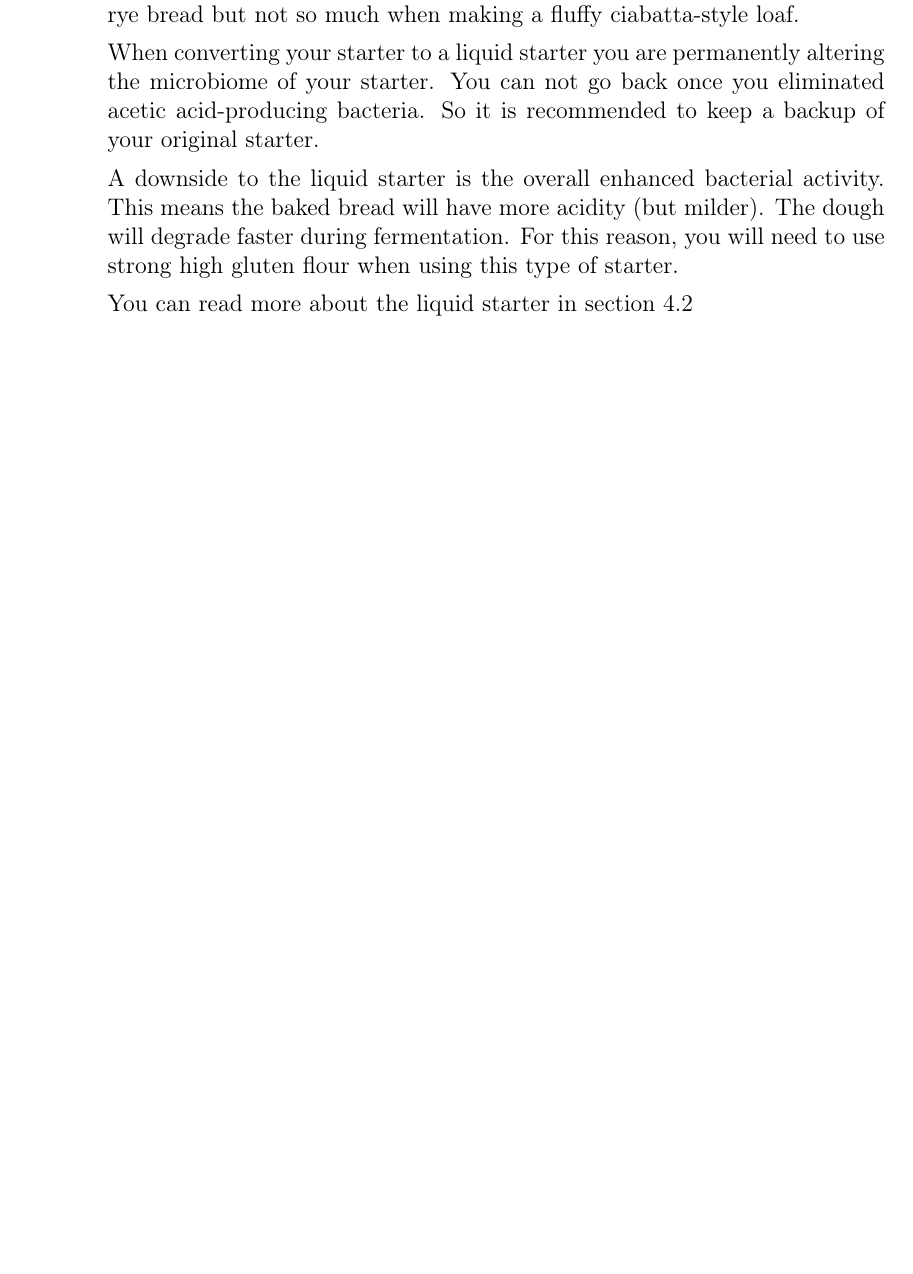
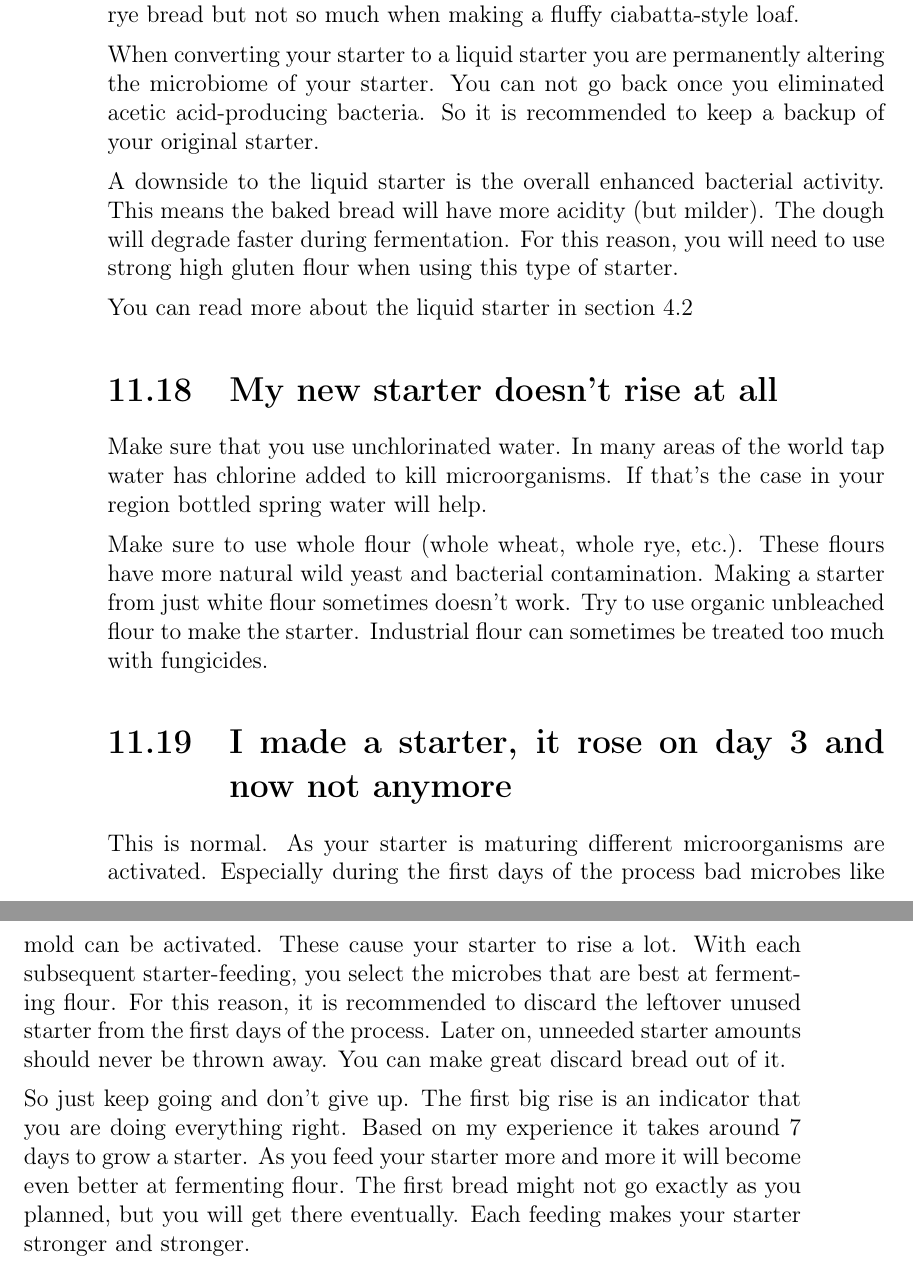
Before and after one commit to hendricius/the-sourdough-framework, a LaTeX thesis (book/book.tex, which reads book/troubleshooting/misc.tex): part of page 152 of 155 before the commit and two parts of pages 152 and 153 of 157 after it, the two joined at a grey line, cut so that both start at the same text, the shorter picture padded with empty space. Compiled offline with pdfLaTeX.

Commit message:
FAQ: Starter not rising (#51)

```diff
--- a/book/troubleshooting/misc.tex
+++ b/book/troubleshooting/misc.tex
@@ -606,3 +606,42 @@ this type of starter.
 
 You can read more about the liquid starter
 in section \ref{section:liquid-starter}
+
+\section{My new starter doesn't rise at all}
+
+Make sure that you use unchlorinated water.
+In many areas of the world tap water has
+chlorine added to kill microorganisms. If that's
+the case in your region bottled spring water will
+help.
+
+Make sure to use whole flour (whole wheat, whole rye, etc.).
+These flours have more natural wild yeast and
+bacterial contamination. Making a starter
+from just white flour sometimes doesn't work.
+Try to use organic unbleached flour to make
+the starter. Industrial flour can sometimes
+be treated too much with fungicides.
+
+\section{I made a starter, it rose on day 3 and now not anymore}
+
+This is normal. As your starter is maturing different
+microorganisms are activated. Especially during
+the first days of the process bad microbes
+like mold can be activated. These cause your
+starter to rise a lot. With each subsequent
+starter-feeding, you select the microbes that are best
+at fermenting flour. For this reason, it is
+recommended to discard the leftover unused starter
+from the first days of the process. Later on, unneeded
+starter amounts should never be thrown away. You can make
+great discard bread out of it.
+
+So just keep going and don't give up. The first big
+rise is an indicator that you are doing everything
+right. Based on my experience it takes around 7
+days to grow a starter. As you feed your starter
+more and more it will become even better at fermenting
+flour. The first bread might not go exactly as you
+planned, but you will get there eventually. Each
+feeding makes your starter stronger and stronger.
```
Also changed, not shown: book/sourdough-starter/sourdough-starter.tex (+3 -1 lines).
